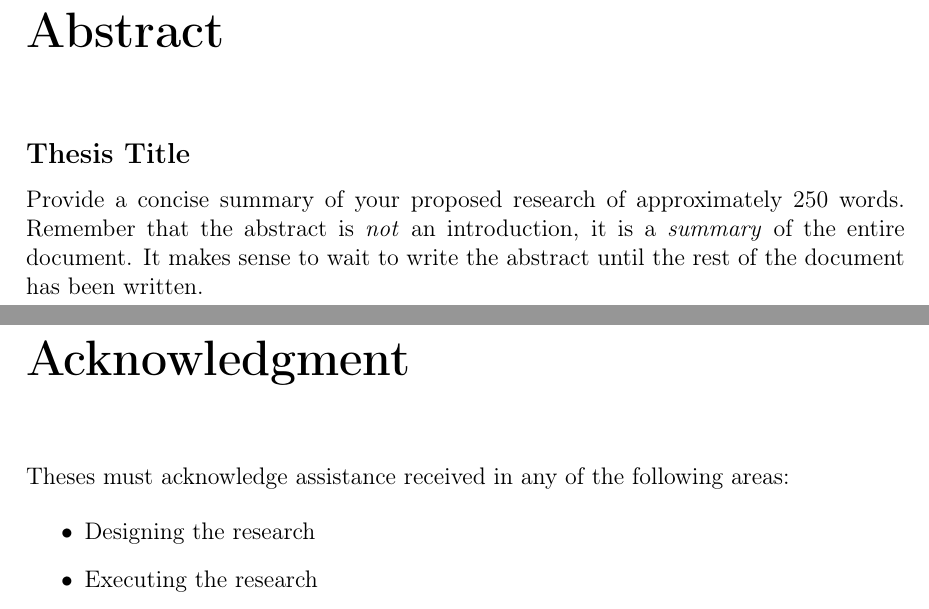
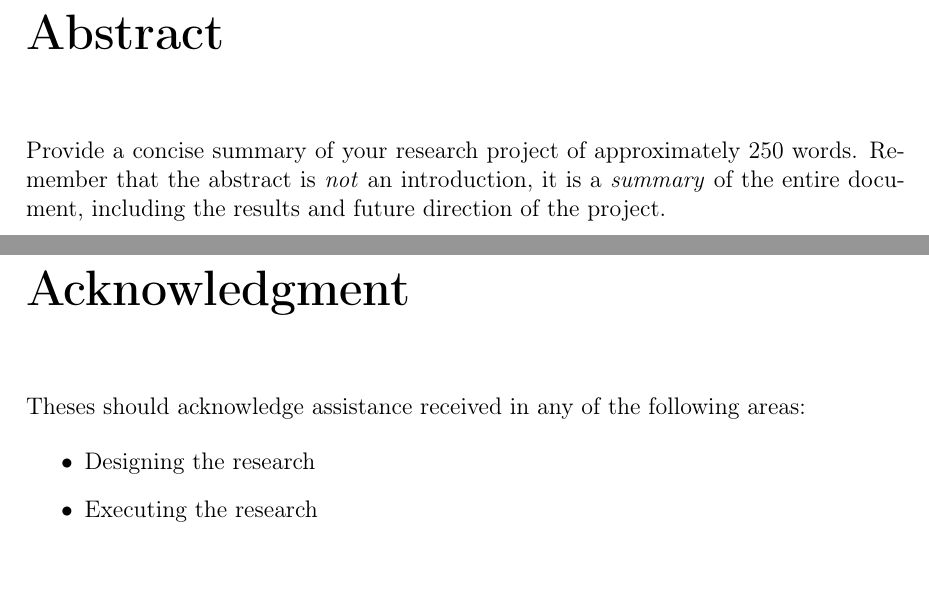
Before and after one commit to allegheny-computer-science-thesis-2019/project04-thesis, a LaTeX thesis (SeniorThesis.tex, which reads preamble/abstract.tex, preamble/acknowledgments.tex): two parts of pages 2 and 3 of 22 before the commit and two parts of pages 2 and 3 of 16 after it, joined at a grey line, cut so that both start at the same text. Compiled offline with pdfLaTeX.

Commit message:
updated thesis template

```diff
--- a/preamble/abstract.tex
+++ b/preamble/abstract.tex
@@ -1,7 +1,5 @@
 \unnumberedchapter{Abstract}
 \chapter*{Abstract}
-\subsection*{\thesistitle}
 
-Provide a concise summary of your proposed research of approximately 250 words.
-Remember that the abstract is {\it not\/} an introduction, it is a {\it summary\/} of the entire document.
-It makes sense to wait to write the abstract until the rest of the document has been written.
+Provide a concise summary of your  research project of approximately 250 words.
+Remember that the abstract is {\it not\/} an introduction, it is a {\it summary\/} of the entire document, including the results and future direction of the project.
--- a/preamble/acknowledgments.tex
+++ b/preamble/acknowledgments.tex
@@ -1,7 +1,7 @@
 \unnumberedchapter{Acknowledgment}
 \chapter*{Acknowledgment}
 
-Theses must acknowledge assistance received in any of the following areas:
+Theses should acknowledge assistance received in any of the following areas:
 
 \begin{itemize}
 \item Designing the research
```
Also changed, not shown: .travis.yml (+1 -1 lines), SeniorThesis.tex (renamed from senior_thesis.tex, +6 -6 lines), SeniorThesis.pdf (added), senior_thesis.pdf (deleted).
